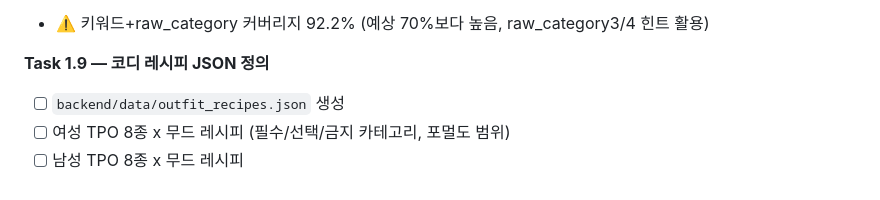
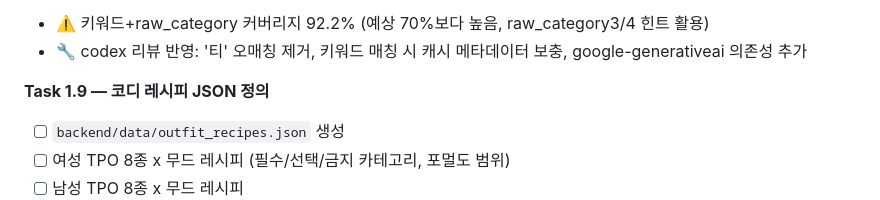
Before and after one commit to 2000silpeed/colorfit, a Markdown page: TASK.md, the part around the change. Drawn GitHub-style.

Commit message:
chore: TASK.md 업데이트 — Task 1.8 codex 리뷰 반영 기록
Co-Authored-By: Claude Opus 4.6 (1M context) <noreply@anthropic.com>

```diff
--- a/TASK.md
+++ b/TASK.md
@@ -103,6 +103,7 @@ W5 ─── 단독 실행 (통합 작업)
 - [x] 분류 속성: category, silhouette, formality, tpo, gender
 - [x] 참조: 기획서 섹션 5.4.1 (하이브리드 분류 체계)
 - ⚠️ 키워드+raw_category 커버리지 92.2% (예상 70%보다 높음, raw_category3/4 힌트 활용)
+- 🔧 codex 리뷰 반영: '티' 오매칭 제거, 키워드 매칭 시 캐시 메타데이터 보충, google-generativeai 의존성 추가
 
 **Task 1.9 — 코디 레시피 JSON 정의**
 - [ ] `backend/data/outfit_recipes.json` 생성
```
